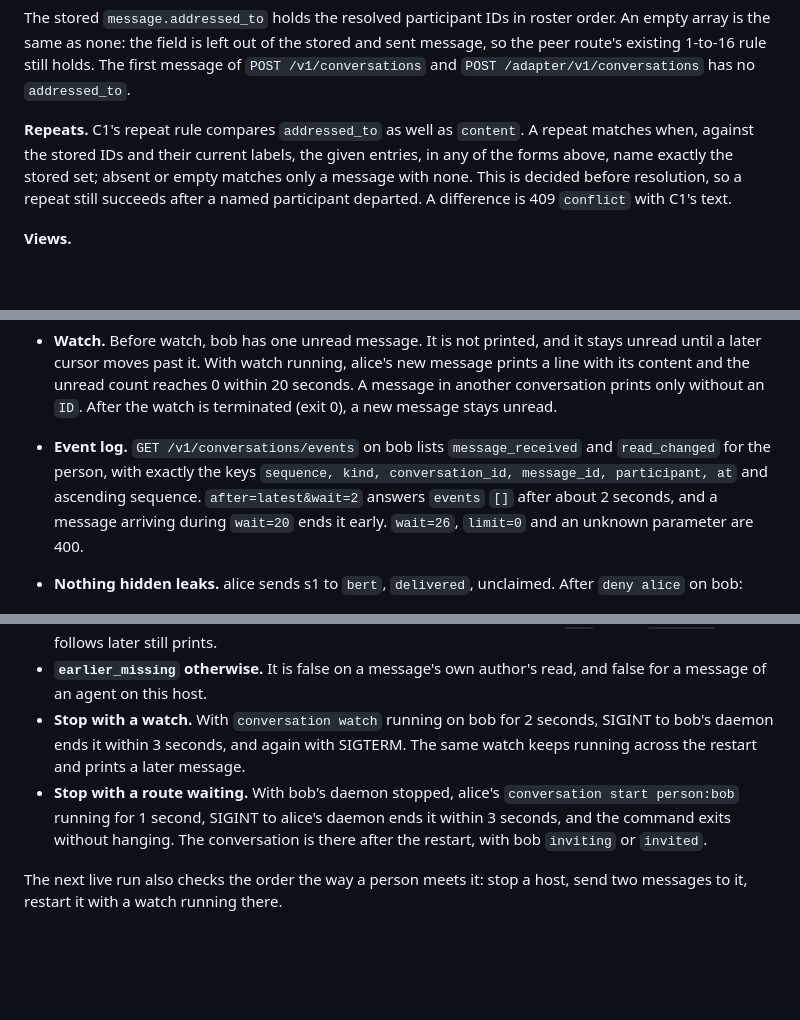
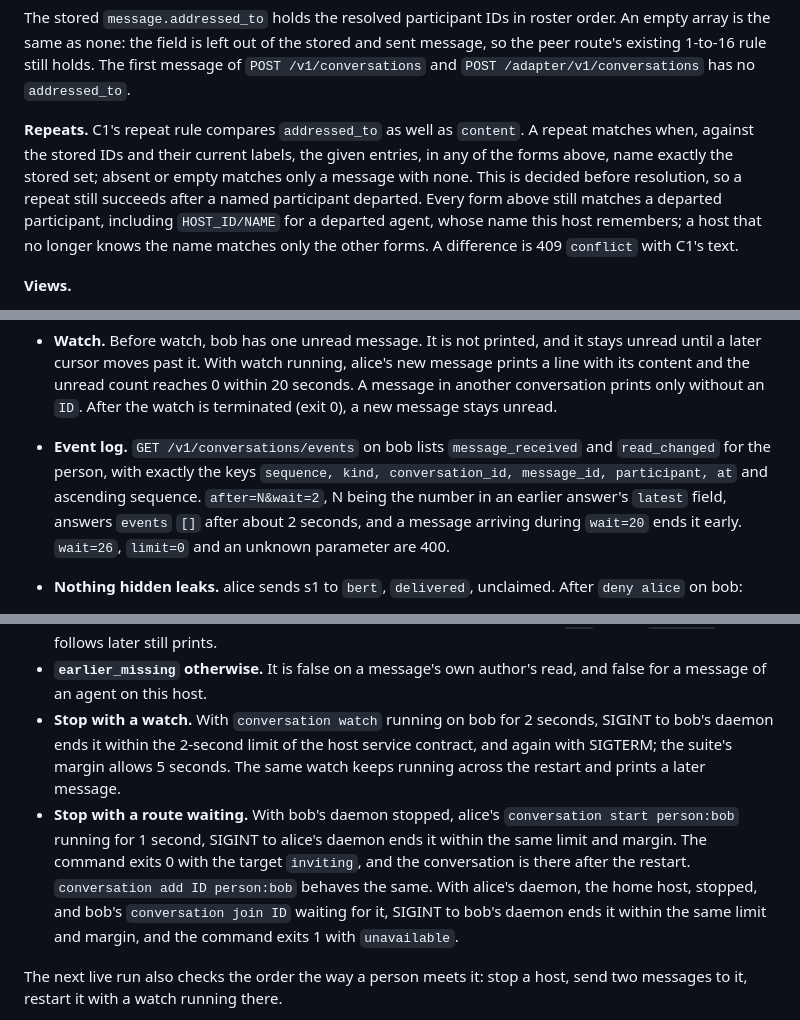
Before and after one commit to peerspan/peerspan, a Markdown page: docs/conversations-contract.md, 3 parts joined by grey strips. Drawn GitHub-style; blank space fills up the shorter version.

Commit message:
Contract: corrections from the suite author

```diff
--- a/docs/conversations-contract.md
+++ b/docs/conversations-contract.md
@@ -1022,7 +1022,7 @@ The result of resolving:
 
 The stored `message.addressed_to` holds the resolved participant IDs in roster order. An empty array is the same as none: the field is left out of the stored and sent message, so the peer route's existing 1-to-16 rule still holds. The first message of `POST /v1/conversations` and `POST /adapter/v1/conversations` has no `addressed_to`.
 
-**Repeats.** C1's repeat rule compares `addressed_to` as well as `content`. A repeat matches when, against the stored IDs and their current labels, the given entries, in any of the forms above, name exactly the stored set; absent or empty matches only a message with none. This is decided before resolution, so a repeat still succeeds after a named participant departed. A difference is 409 `conflict` with C1's text.
+**Repeats.** C1's repeat rule compares `addressed_to` as well as `content`. A repeat matches when, against the stored IDs and their current labels, the given entries, in any of the forms above, name exactly the stored set; absent or empty matches only a message with none. This is decided before resolution, so a repeat still succeeds after a named participant departed. Every form above still matches a departed participant, including `HOST_ID/NAME` for a departed agent, whose name this host remembers; a host that no longer knows the name matches only the other forms. A difference is 409 `conflict` with C1's text.
 
 **Views.**
 - The owner message view and the adapter message view gain `addressed_to_labels`, the label of each `addressed_to` entry in the same order, derived as `author_label` is.
@@ -1259,7 +1259,7 @@ Spec-only cases in `conformance/slim/conversations_tools.py`, written from this
   - bob's own message does not count;
   - `POST .../read` with a message ID not visible to bob is 400.
 - **Watch.** Before watch, bob has one unread message. It is not printed, and it stays unread until a later cursor moves past it. With watch running, alice's new message prints a line with its content and the unread count reaches 0 within 20 seconds. A message in another conversation prints only without an `ID`. After the watch is terminated (exit 0), a new message stays unread.
-- **Event log.** `GET /v1/conversations/events` on bob lists `message_received` and `read_changed` for the person, with exactly the keys `sequence, kind, conversation_id, message_id, participant, at` and ascending sequence. `after=latest&wait=2` answers `events` `[]` after about 2 seconds, and a message arriving during `wait=20` ends it early. `wait=26`, `limit=0` and an unknown parameter are 400.
+- **Event log.** `GET /v1/conversations/events` on bob lists `message_received` and `read_changed` for the person, with exactly the keys `sequence, kind, conversation_id, message_id, participant, at` and ascending sequence. `after=N&wait=2`, N being the number in an earlier answer's `latest` field, answers `events` `[]` after about 2 seconds, and a message arriving during `wait=20` ends it early. `wait=26`, `limit=0` and an unknown parameter are 400.
 - **Nothing hidden leaks.** alice sends s1 to `bert`, `delivered`, unclaimed. After `deny alice` on bob:
   - `GET /v1/conversations/events?participant=BERT&after=0` has no entry with s1's ID;
   - `GET /v1/conversations/{id}/messages/S1?participant=BERT` is 404;
@@ -1289,8 +1289,8 @@ Spec-only cases in `conformance/slim/conversations_tools.py`, written from this
 - **Order, gap closed.** In a conversation of alice's person and bob's person, with alice's real message s1 `delivered` and with `conversation watch` running on bob: a probe message with `seq` 3, `prev_seq` 2 and `clock` above s1's by 2, then within 1 second a probe message with `seq` 2, `prev_seq` 1 and `clock` above s1's by 1. stdout prints seq 2's line, then seq 3's. `GET /v1/conversations/{id}/messages/{seq 3's ID}` answers `earlier_missing` false after this.
 - **Order, gap not closed.** A probe message with `seq` 6 and `prev_seq` 5 alone: the route answers `earlier_missing` true; the line has not printed 2 seconds after the push, and has printed within 8 seconds of it. bob's unread count includes it until it has printed. A probe `seq` 5 with `prev_seq` 4 that follows later still prints.
 - **`earlier_missing` otherwise.** It is false on a message's own author's read, and false for a message of an agent on this host.
-- **Stop with a watch.** With `conversation watch` running on bob for 2 seconds, SIGINT to bob's daemon ends it within 3 seconds, and again with SIGTERM. The same watch keeps running across the restart and prints a later message.
-- **Stop with a route waiting.** With bob's daemon stopped, alice's `conversation start person:bob` running for 1 second, SIGINT to alice's daemon ends it within 3 seconds, and the command exits without hanging. The conversation is there after the restart, with bob `inviting` or `invited`.
+- **Stop with a watch.** With `conversation watch` running on bob for 2 seconds, SIGINT to bob's daemon ends it within the 2-second limit of the host service contract, and again with SIGTERM; the suite's margin allows 5 seconds. The same watch keeps running across the restart and prints a later message.
+- **Stop with a route waiting.** With bob's daemon stopped, alice's `conversation start person:bob` running for 1 second, SIGINT to alice's daemon ends it within the same limit and margin. The command exits 0 with the target `inviting`, and the conversation is there after the restart. `conversation add ID person:bob` behaves the same. With alice's daemon, the home host, stopped, and bob's `conversation join ID` waiting for it, SIGINT to bob's daemon ends it within the same limit and margin, and the command exits 1 with `unavailable`.
 
 The next live run also checks the order the way a person meets it: stop a host, send two messages to it, restart it with a watch running there.
 
```
Also changed, not shown: docs/host-service-contract.md (+1 -1 lines), docs/launch-contract.md (+1 -1 lines).
